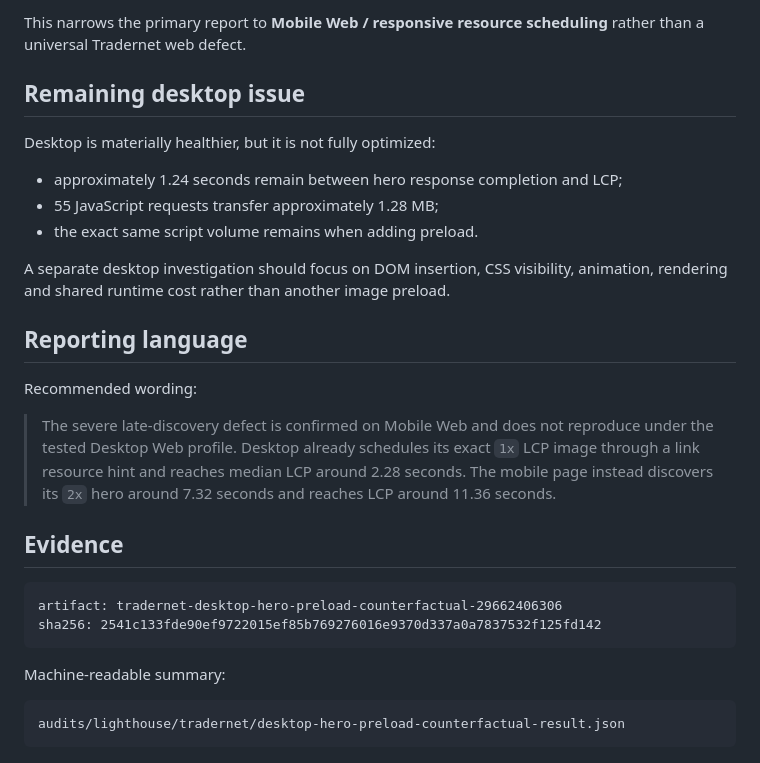
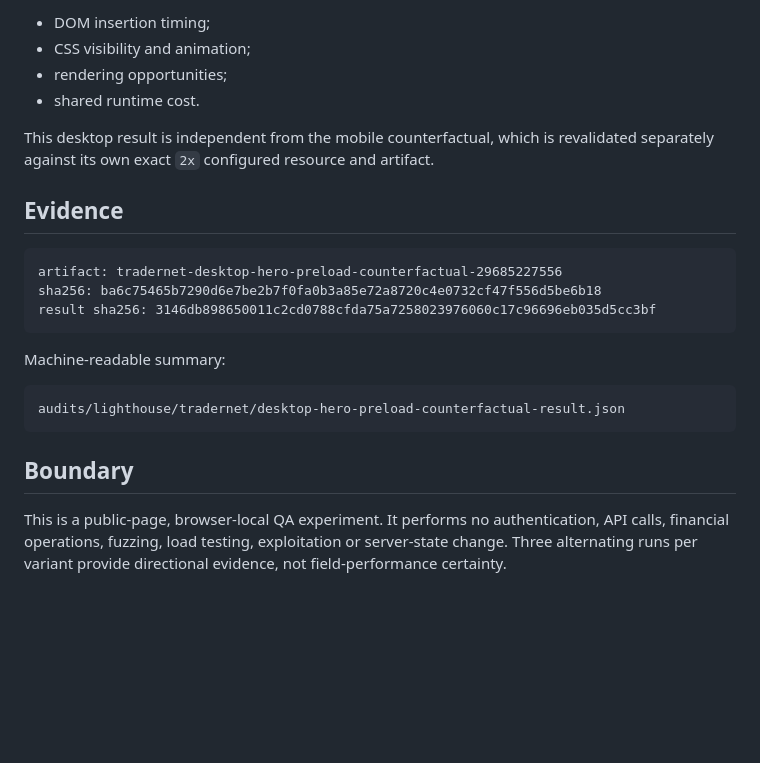
Before and after one commit to safal207/LiminalQAengineer, a Markdown page: docs/audits/TRADERNET_DESKTOP_WEB_COUNTERFACTUAL.md, the part around one of its changes. Rendered like a GitHub page; blank space fills up the shorter version.

````diff
--- a/docs/audits/TRADERNET_DESKTOP_WEB_COUNTERFACTUAL.md
+++ b/docs/audits/TRADERNET_DESKTOP_WEB_COUNTERFACTUAL.md
@@ -81,27 +76,17 @@ Desktop baseline
 
-This narrows the primary report to **Mobile Web / responsive resource scheduling** rather than a universal Tradernet web defect.
+- DOM insertion timing;
+- CSS visibility and animation;
+- rendering opportunities;
+- shared runtime cost.
 
-## Remaining desktop issue
-
-Desktop is materially healthier, but it is not fully optimized:
-
-- approximately 1.24 seconds remain between hero response completion and LCP;
-- 55 JavaScript requests transfer approximately 1.28 MB;
-- the exact same script volume remains when adding preload.
-
-A separate desktop investigation should focus on DOM insertion, CSS visibility, animation, rendering and shared runtime cost rather than another image preload.
-
-## Reporting language
-
-Recommended wording:
-
-> The severe late-discovery defect is confirmed on Mobile Web and does not reproduce under the tested Desktop Web profile. Desktop already schedules its exact `1x` LCP image through a link resource hint and reaches median LCP around 2.28 seconds. The mobile page instead discovers its `2x` hero around 7.32 seconds and reaches LCP around 11.36 seconds.
+This desktop result is independent from the mobile counterfactual, which is revalidated separately against its own exact `2x` configured resource and artifact.
 
 ## Evidence
 
 ```text
-artifact: tradernet-desktop-hero-preload-counterfactual-29662406306
-sha256: 2541c133fde90ef9722015ef85b769276016e9370d337a0a7837532f125fd142
+artifact: tradernet-desktop-hero-preload-counterfactual-29685227556
+sha256: ba6c75465b7290d6e7be2b7f0fa0b3a85e72a8720c4e0732cf47f556d5be6b18
+result sha256: 3146db898650011c2cd0788cfda75a7258023976060c17c96696eb035d5cc3bf
 ```
 
 Machine-readable summary:
@@ -109,3 +94,7 @@ Machine-readable summary:
 ```text
 audits/lighthouse/tradernet/desktop-hero-preload-counterfactual-result.json
 ```
+
+## Boundary
+
+This is a public-page, browser-local QA experiment. It performs no authentication, API calls, financial operations, fuzzing, load testing, exploitation or server-state change. Three alternating runs per variant provide directional evidence, not field-performance certainty.
````
Also changed, not shown: other parts of docs/audits/TRADERNET_DESKTOP_WEB_COUNTERFACTUAL.md (+29 -34 lines).
